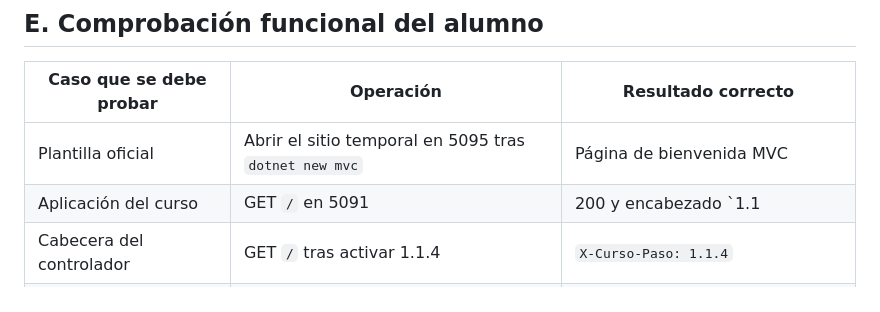
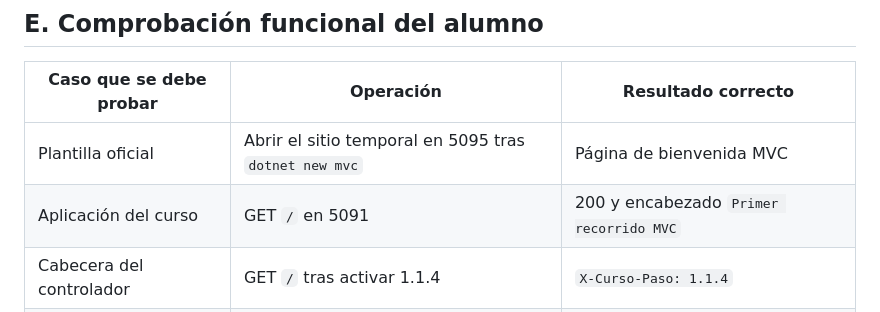
Before and after one commit to jaimecopilot/CURSO-DESARROLLO-WEB-NET8, a Markdown page: M01_MVC/PRACTICAS/M01_PRACTICAS.md, the part around the change. Drawn GitHub-style.

Commit message:
docs(m01-1.1): reparar tabla de comprobaciones

```diff
--- a/M01_MVC/PRACTICAS/M01_PRACTICAS.md
+++ b/M01_MVC/PRACTICAS/M01_PRACTICAS.md
@@ -265,7 +265,7 @@ Este es el comportamiento observable que prueba que los dos fragmentos están ac
 | Caso que se debe probar | Operación | Resultado correcto |
 |---|---|---|
 | Plantilla oficial | Abrir el sitio temporal en 5095 tras `dotnet new mvc` | Página de bienvenida MVC |
-| Aplicación del curso | GET `/` en 5091 | 200 y encabezado `1.1 | Primer recorrido MVC` |
+| Aplicación del curso | GET `/` en 5091 | 200 y encabezado `Primer recorrido MVC` |
 | Cabecera del controlador | GET `/` tras activar 1.1.4 | `X-Curso-Paso: 1.1.4` |
 | Contenido de la vista | GET `/` tras activar 1.1.5 | Visible `Contenido añadido durante la práctica` |
 | Ruta alternativa | GET `/Home/Index` | 200 y mismo contenido |
```
